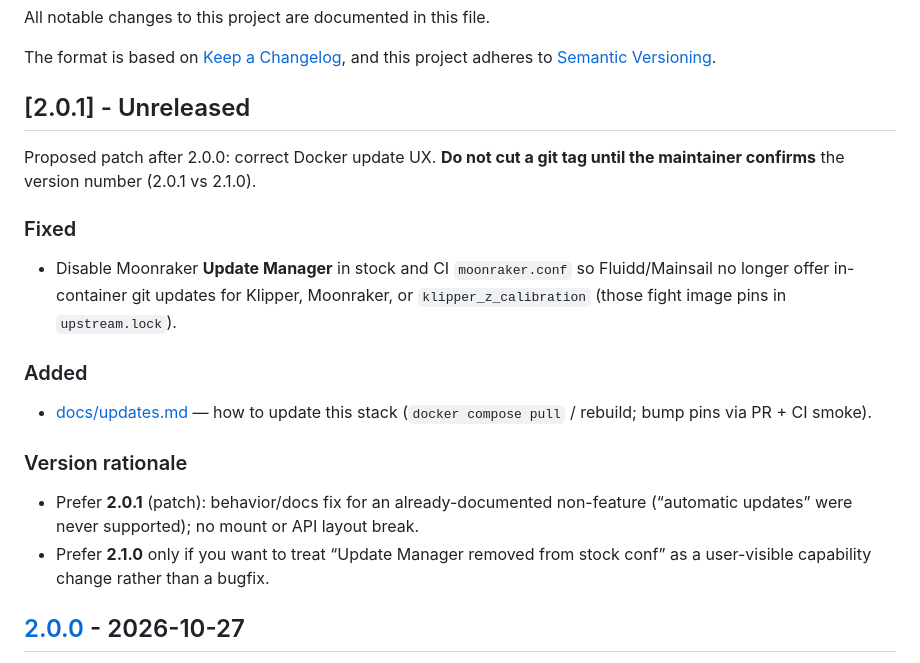
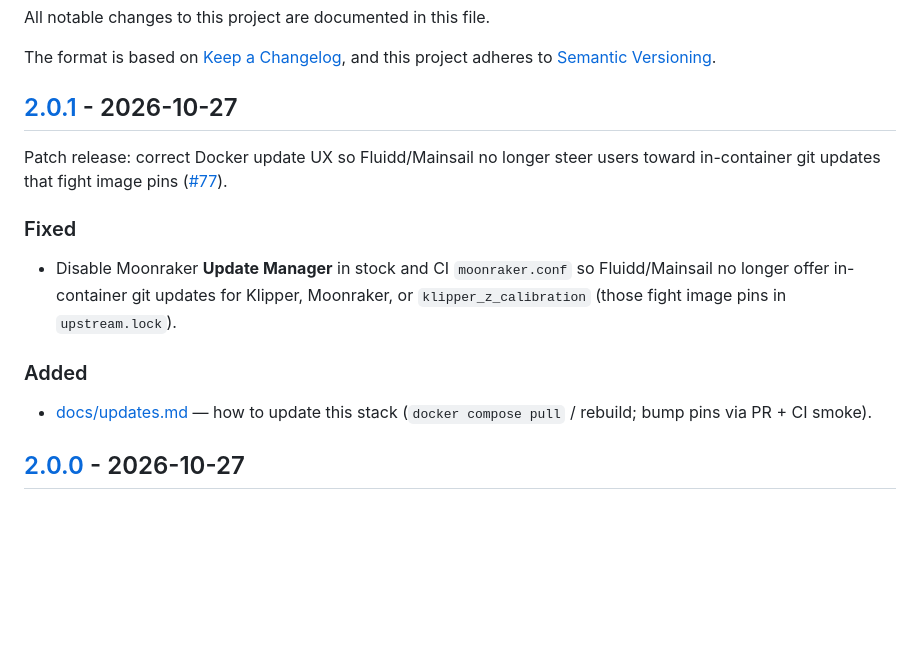
Before and after one commit to dimalo/klipper-web-control-docker, a Markdown page: CHANGELOG.md, the part around one of its changes. GitHub-like rendering; blank space fills up the shorter version.

Commit message:
docs: finalize CHANGELOG for 2.0.1 release
Mark the Docker update UX fix (#77) as released 2.0.1 and drop the
unreleased / version-choice notes now that the patch number is confirmed.

Co-authored-by: ds_x <ds_x@schmidt-in.space>

```diff
--- a/CHANGELOG.md
+++ b/CHANGELOG.md
@@ -5,10 +5,10 @@ All notable changes to this project are documented in this file.
 The format is based on [Keep a Changelog](https://keepachangelog.com/en/1.1.0/),
 and this project adheres to [Semantic Versioning](https://semver.org/spec/v2.0.0.html).
 
-## [2.0.1] - Unreleased
+## [2.0.1] - 2026-10-27
 
-Proposed patch after 2.0.0: correct Docker update UX. **Do not cut a git tag
-until the maintainer confirms** the version number (2.0.1 vs 2.1.0).
+Patch release: correct Docker update UX so Fluidd/Mainsail no longer steer users
+toward in-container git updates that fight image pins ([#77](https://github.com/dimalo/klipper-web-control-docker/pull/77)).
 
 ### Fixed
 
@@ -21,14 +21,6 @@ until the maintainer confirms** the version number (2.0.1 vs 2.1.0).
 
 - [docs/updates.md](./docs/updates.md) — how to update this stack
   (`docker compose pull` / rebuild; bump pins via PR + CI smoke).
-
-### Version rationale
-
-- Prefer **2.0.1** (patch): behavior/docs fix for an already-documented
-  non-feature (“automatic updates” were never supported); no mount or API
-  layout break.
-- Prefer **2.1.0** only if you want to treat “Update Manager removed from
-  stock conf” as a user-visible capability change rather than a bugfix.
 
 ## [2.0.0] - 2026-10-27
 
```
Also changed, not shown: other parts of CHANGELOG.md (+2 -1 lines).
